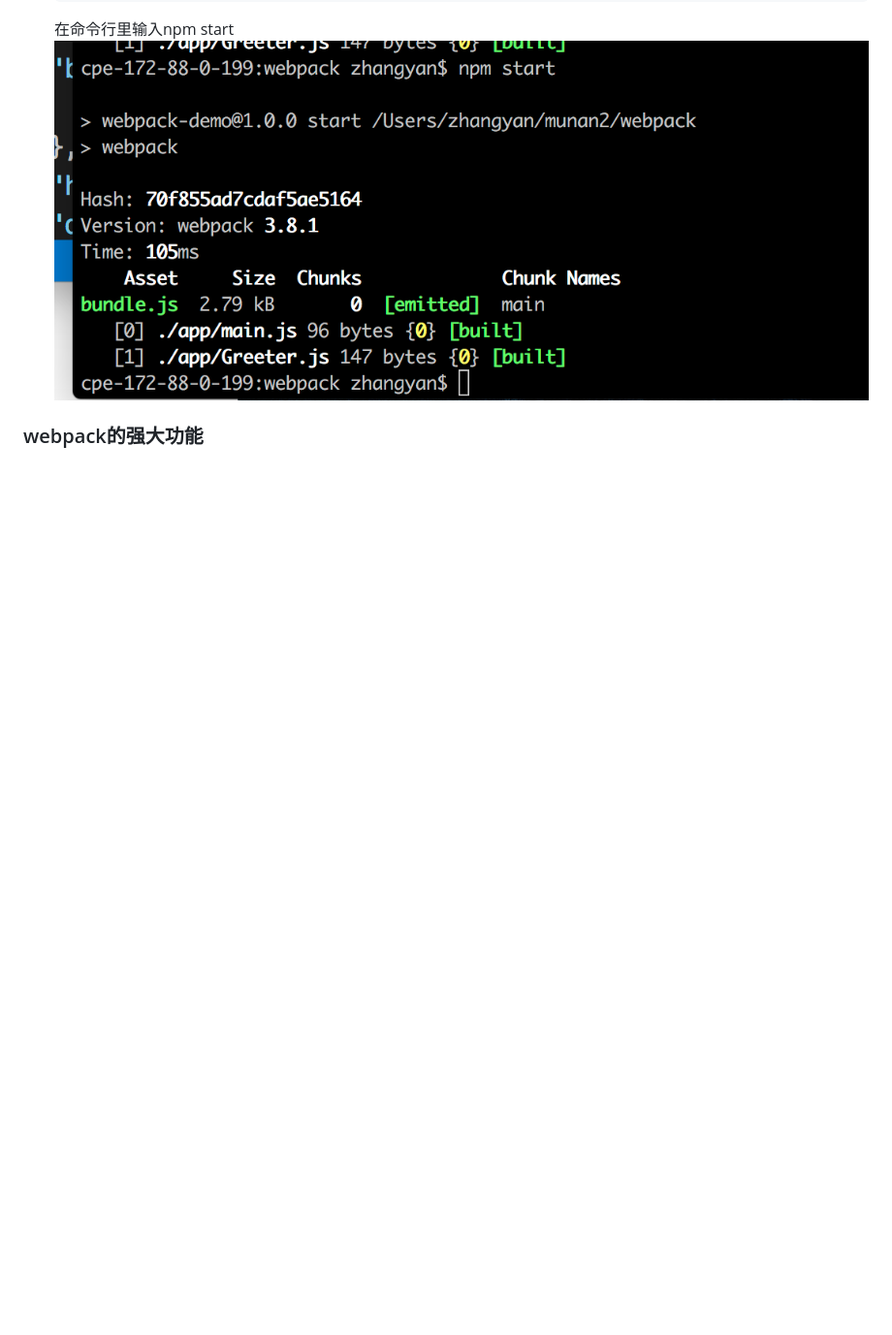
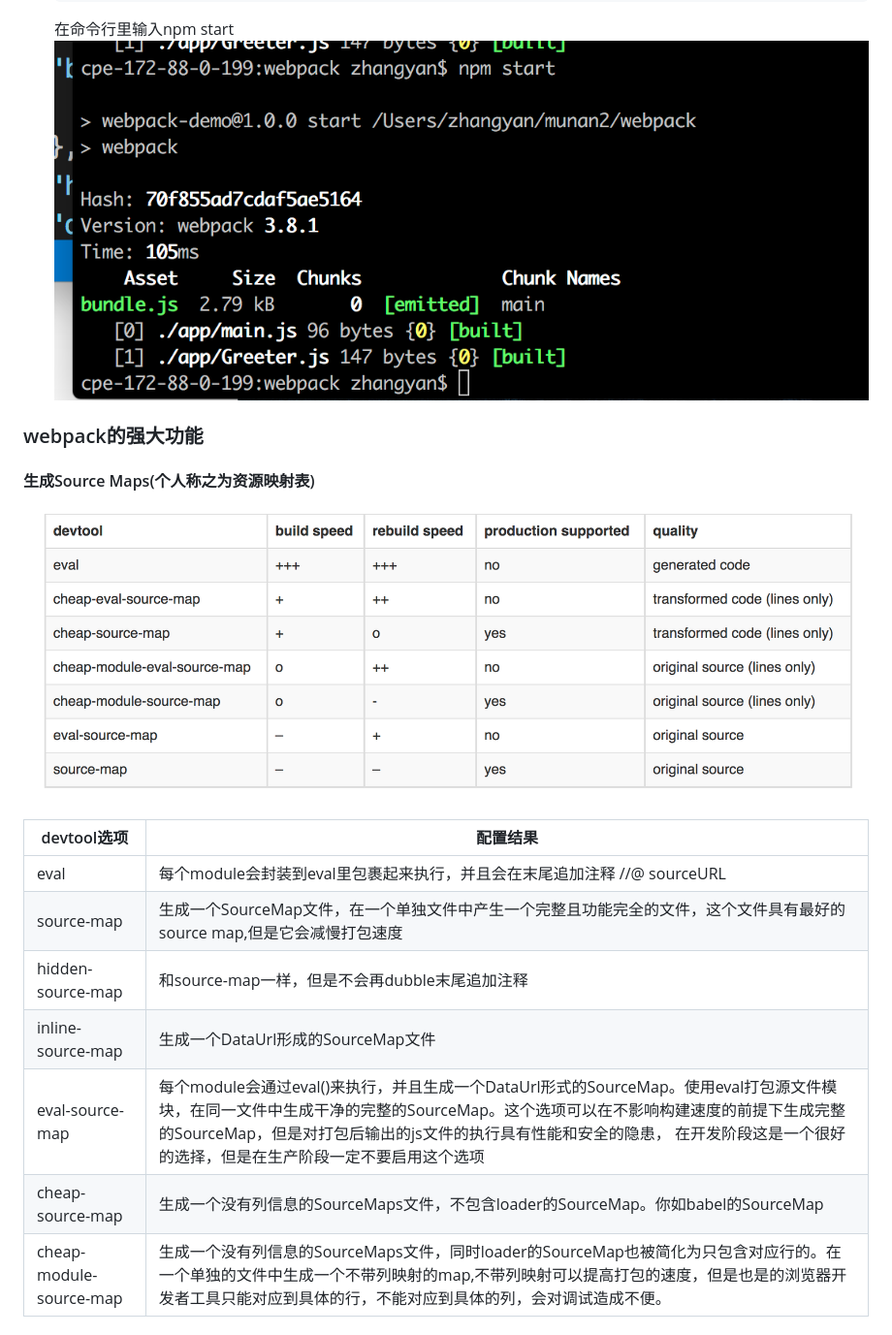
Before and after one commit to munan2/webpack, a Markdown page: README.md, the part around the change. Shown: that part at 97% size. Rendered like a GitHub page; pictures changed too: imgs/webpack04.png (added); blank space fills up the shorter version.

Commit message:
webpack学习

```diff
--- a/README.md
+++ b/README.md
@@ -110,3 +110,15 @@
 	在命令行里输入npm start
 	![](imgs/webpack03.png)
 ### webpack的强大功能
+#### 生成Source Maps(个人称之为资源映射表)
+![](imgs/webpack04.png)
+
+devtool选项 | 配置结果
+------------|------
+eval       | 每个module会封装到eval里包裹起来执行，并且会在末尾追加注释 //@ sourceURL
+source-map | 生成一个SourceMap文件，在一个单独文件中产生一个完整且功能完全的文件，这个文件具有最好的source map,但是它会减慢打包速度
+hidden-source-map| 和source-map一样，但是不会再dubble末尾追加注释
+inline-source-map| 生成一个DataUrl形成的SourceMap文件
+eval-source-map | 每个module会通过eval()来执行，并且生成一个DataUrl形式的SourceMap。使用eval打包源文件模块，在同一文件中生成干净的完整的SourceMap。这个选项可以在不影响构建速度的前提下生成完整的SourceMap，但是对打包后输出的js文件的执行具有性能和安全的隐患， 在开发阶段这是一个很好的选择，但是在生产阶段一定不要启用这个选项
+cheap-source-map| 生成一个没有列信息的SourceMaps文件，不包含loader的SourceMap。你如babel的SourceMap
+cheap-module-source-map| 生成一个没有列信息的SourceMaps文件，同时loader的SourceMap也被简化为只包含对应行的。在一个单独的文件中生成一个不带列映射的map,不带列映射可以提高打包的速度，但是也是的浏览器开发者工具只能对应到具体的行，不能对应到具体的列，会对调试造成不便。
```
